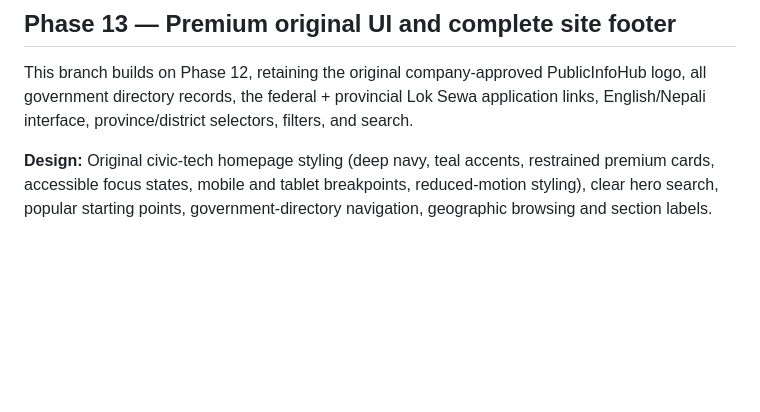
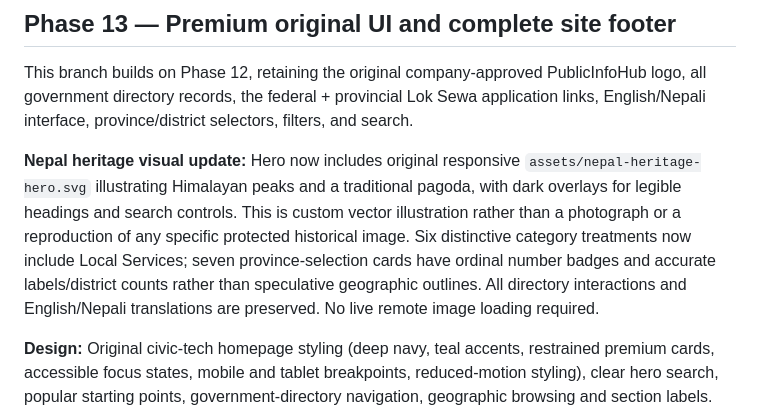
Before and after one commit to Bivekumarsah/AKELUWA-PublicInfoHub, a Markdown page: README.md, the part around the change. GitHub-like rendering; blank space fills up the shorter version.

Commit message:
Document heritage illustration and accurate province navigation, avoiding fictitious map shapes

```diff
--- a/README.md
+++ b/README.md
@@ -139,6 +139,8 @@ The new section does not add records to the existing separately verified 28-offi
 
 This branch builds on Phase 12, retaining the original company-approved PublicInfoHub logo, all government directory records, the federal + provincial Lok Sewa application links, English/Nepali interface, province/district selectors, filters, and search.
 
+**Nepal heritage visual update:** Hero now includes original responsive `assets/nepal-heritage-hero.svg` illustrating Himalayan peaks and a traditional pagoda, with dark overlays for legible headings and search controls. This is custom vector illustration rather than a photograph or a reproduction of any specific protected historical image. Six distinctive category treatments now include Local Services; seven province-selection cards have ordinal number badges and accurate labels/district counts rather than speculative geographic outlines. All directory interactions and English/Nepali translations are preserved. No live remote image loading required.
+
 **Design:** Original civic-tech homepage styling (deep navy, teal accents, restrained premium cards, accessible focus states, mobile and tablet breakpoints, reduced-motion styling), clear hero search, popular starting points, government-directory navigation, geographic browsing and section labels. The visual concept is original; no third-party template or government identity has been copied. Any illustrated design references are **not** production assets. The product remains an independent information directory and makes no government affiliation claim.
 
 **Footer:** Product identity and accountable operator (AKELUWA Softwarehub), links to existing directories, in-page About/Privacy/Terms/Accessibility/Sources notices, safe official company contact route (no invented email address or phone), independent-directory disclaimer, automatically updated copyright year and back-to-top link. The legal-information text is a plain-language **starting point, not a compliance audit or legal opinion**; review it against actual deployment, analytics, cookies, and applicable Nepal law before release. Claims describe current static client behavior only.
```
